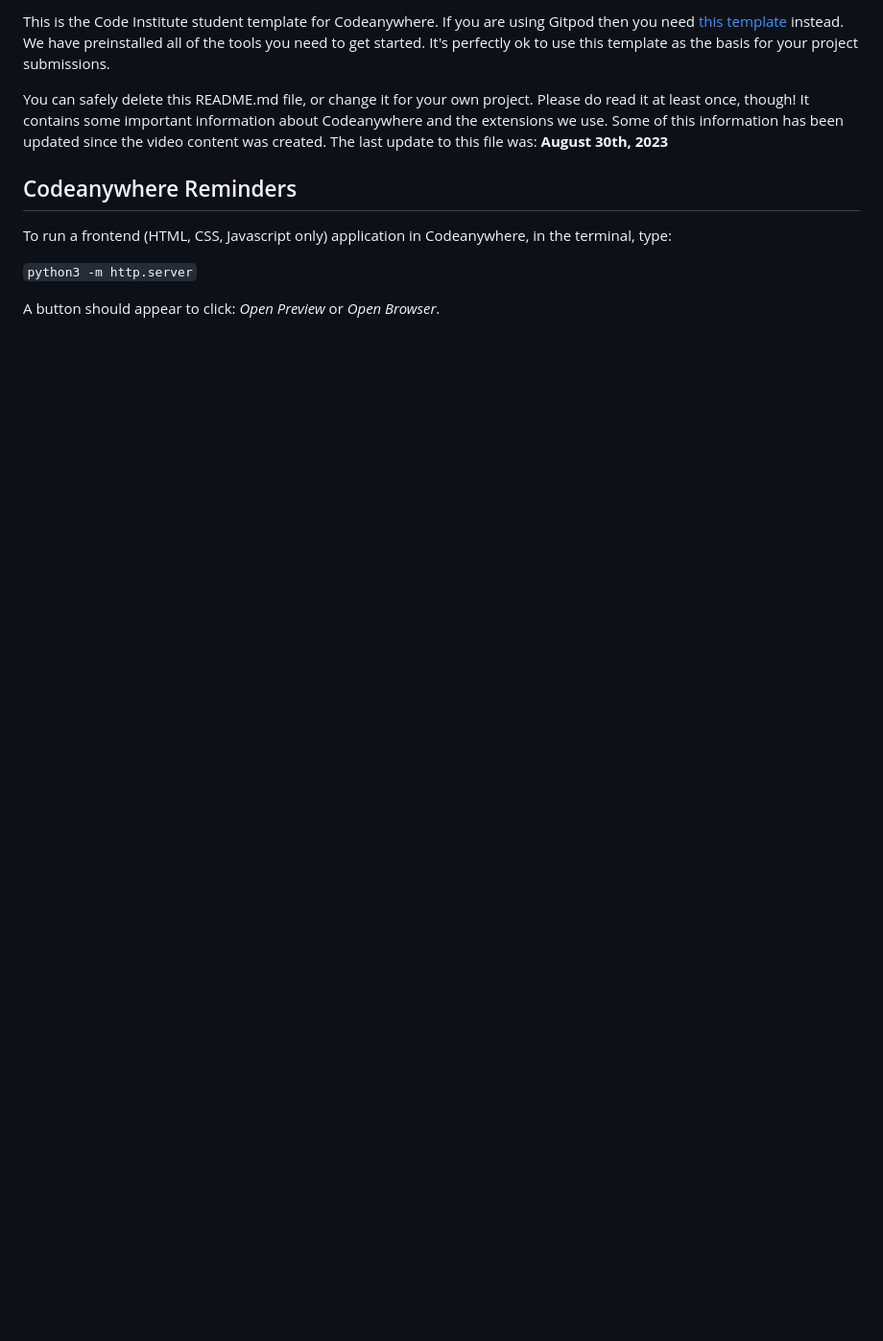
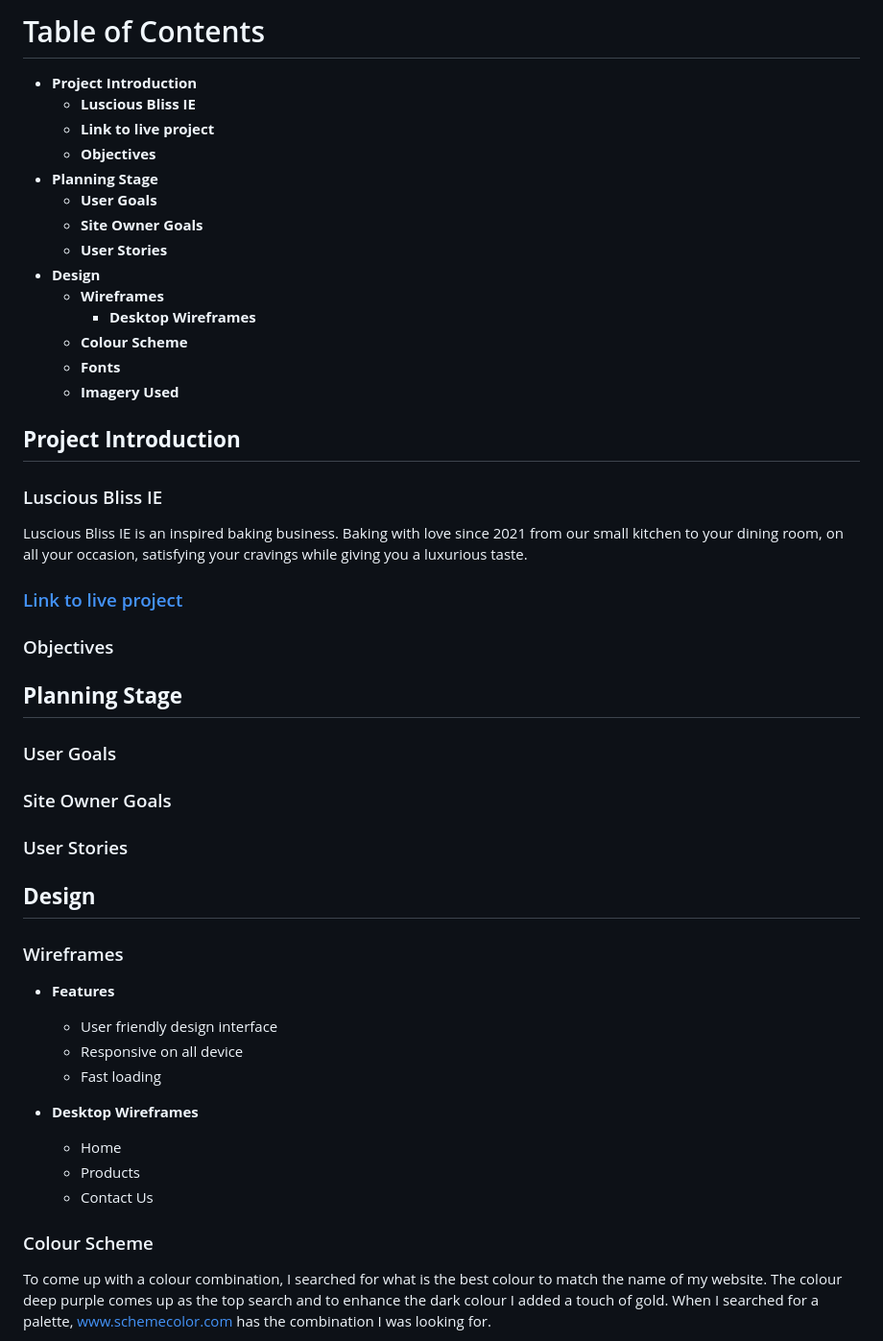
Before and after one commit to hpcoloma/lusciousbliss-ie, a Markdown page: README.md, the part around one of its changes. Shown at 96% size. Drawn GitHub-style; blank space fills up the shorter version.

```diff
--- a/README.md
+++ b/README.md
@@ -4,13 +4,43 @@ Welcome,
 
-This is the Code Institute student template for Codeanywhere. If you are using Gitpod then you need [this template](https://github.com/Code-Institute-Org/gitpod-full-template) instead.  We have preinstalled all of the tools you need to get started. It's perfectly ok to use this template as the basis for your project submissions.
+# Table of Contents
 
-You can safely delete this README.md file, or change it for your own project. Please do read it at least once, though! It contains some important information about Codeanywhere and the extensions we use. Some of this information has been updated since the video content was created. The last update to this file was: **August 30th, 2023**
+- **Project Introduction**
+    - **Luscious Bliss IE**
+    - **Link to live project**
+    - **Objectives**
+- **Planning Stage**
+    - **User Goals**
+    - **Site Owner Goals**
+    - **User Stories**
+- **Design**
+    - **Wireframes**
+        - **Desktop Wireframes**
+    - **Colour Scheme**
+    - **Fonts**
+    - **Imagery Used**
 
-## Codeanywhere Reminders
 
-To run a frontend (HTML, CSS, Javascript only) application in Codeanywhere, in the terminal, type:
 
-`python3 -m http.server`
+## **Project Introduction**
+### Luscious Bliss IE
+Luscious Bliss IE is an inspired baking business. Baking with love since 2021 from our small kitchen to your dining room, on all your occasion, satisfying your cravings while giving you a luxurious taste.
+### [Link to live project](https://hpcoloma.github.io/lusciousbliss-ie/)
+### Objectives
+## **Planning Stage**
+### User Goals
+### Site Owner Goals
+### User Stories
+## **Design**
+### Wireframes
+- **Features**
+    - User friendly design interface
+    - Responsive on all device
+    - Fast loading
 
-A button should appear to click: _Open Preview_ or _Open Browser_.
+- **Desktop Wireframes**
+    - Home
+    - Products
+    - Contact Us
+### Colour Scheme
+To come up with a colour combination, I searched for what is the best colour to match the name of my website. The colour deep purple comes up as the top search and to enhance the dark colour I added a touch of gold. When I searched for a palette, [www.schemecolor.com](www.schemecolor.com) has the combination I was looking for.
 
```
Also changed, not shown: other parts of README.md (+6 -24 lines), assets/readme/AmIresponsive.PNG (added), assets/readme/ColorScheme.jpg (added), assets/readme/ColorScheme2.jpg (added), assets/readme/IndexWF.jpg (added), assets/readme/ProductsWF.jpg (added), assets/readme/contactusWF.jpg (added).
